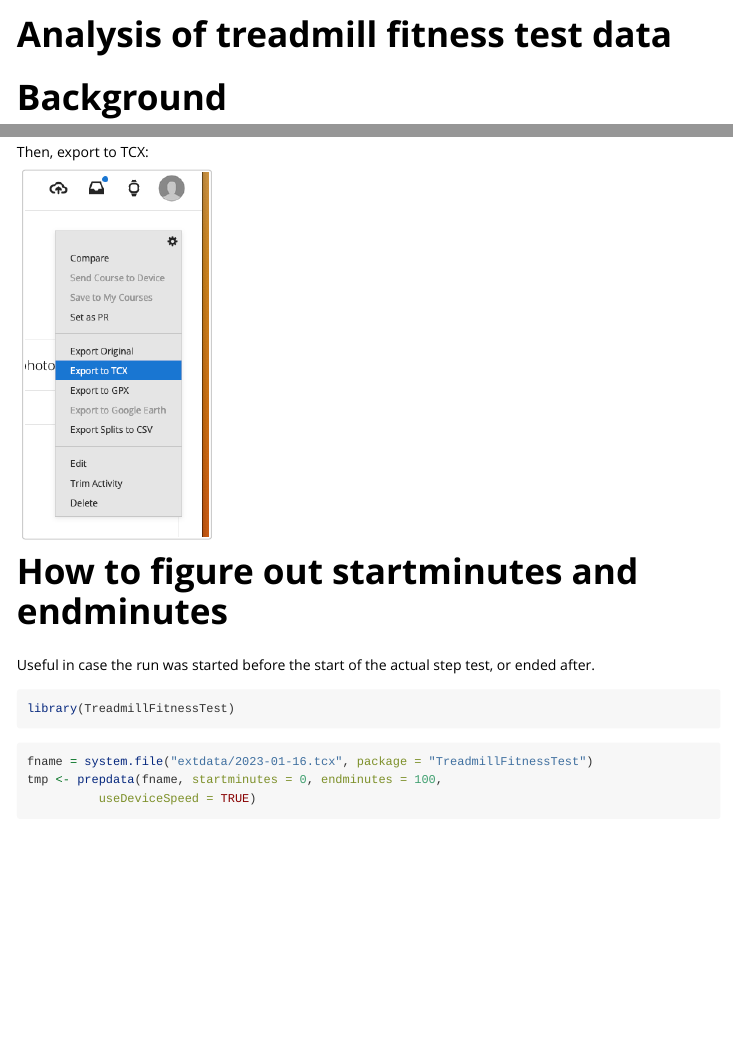
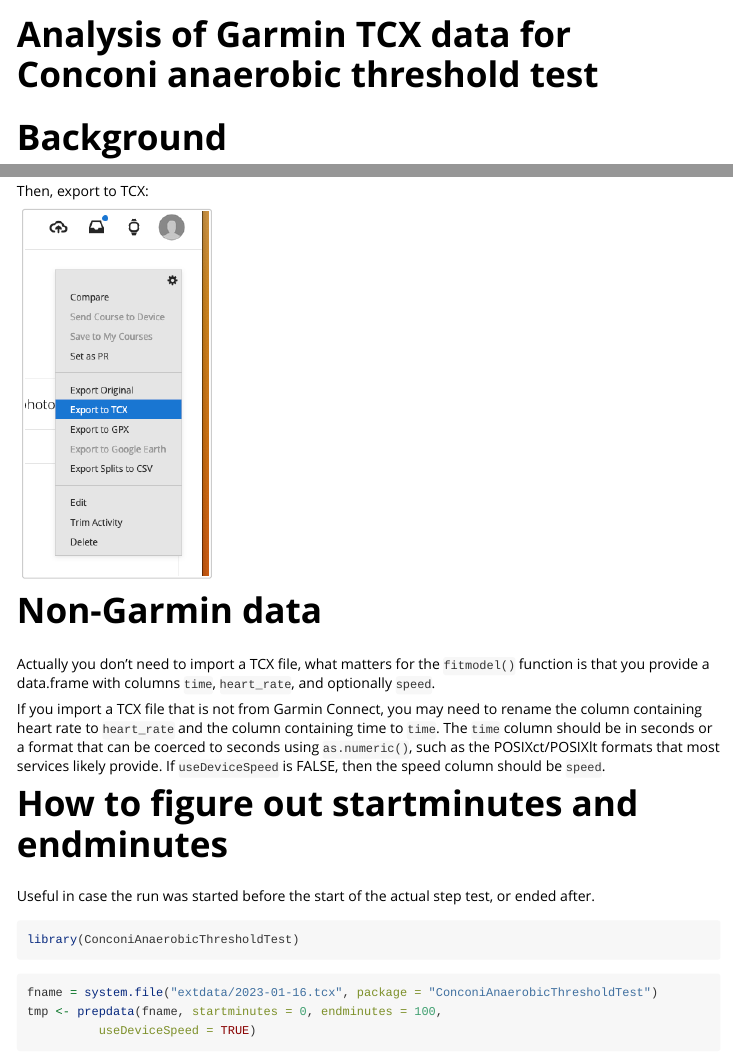
Before and after one commit to lwaldron/ConconiAnaerobicThresholdTest, an R Markdown document (vignettes/usage.Rmd): the page in a window 1100 px wide, from its top, and a second part further down, joined at a grey line. Rendered offline with R 4.5, knitr and Pandoc, with nearby package versions; some code elsewhere in the file could not run offline; long lines of code are wrapped; common packages that the code uses without loading them are loaded.

Commit message:
rename package

````diff
--- a/_pkgdown.yml
+++ b/_pkgdown.yml
@@ -1,3 +1,3 @@
-url: https://lwaldron.github.io/TreadmillFitnessTest/
+url: https://lwaldron.github.io/ConconiAnaerobicThresholdTest/
 template:
   bootstrap: 5
--- a/vignettes/usage.Rmd
+++ b/vignettes/usage.Rmd
@@ -1,9 +1,9 @@
 ---
-title: "Analysis of treadmill fitness test data"
+title: "Analysis of Garmin TCX data for Conconi anaerobic threshold test"
 output: rmarkdown::html_vignette
 bibliography: usage.bib
 vignette: >
-  %\VignetteIndexEntry{Analysis of treadmill fitness test data}
+  %\VignetteIndexEntry{Analysis of Conconi anaerobic threshold test data}
   %\VignetteEncoding{UTF-8}
   %\VignetteEngine{knitr::rmarkdown}
 editor_options:
@@ -45,16 +45,27 @@ Then, export to TCX:
 
 ![](Screenshot-menu.png){width="183"}
 
+# Non-Garmin data
+
+Actually you don't need to import a TCX file, what matters for the
+`fitmodel()` function is that you provide a data.frame with columns `time`, `heart_rate`, and optionally `speed`.
+
+If you import a TCX file that is not from Garmin Connect, you may need to rename the column containing heart rate to `heart_rate` and the column containing
+time to  `time`. The `time` column should be in seconds or a format that
+can be coerced to seconds using `as.numeric()`, such as the POSIXct/POSIXlt
+formats that most services likely provide. If `useDeviceSpeed` is FALSE, then
+the speed column should be `speed`.
+
 # How to figure out startminutes and endminutes
 
 Useful in case the run was started before the start of the actual step test, or ended after.
 
 ```{r setup, message=FALSE}
-library(TreadmillFitnessTest)
+library(ConconiAnaerobicThresholdTest)
 ```
 
 ```{r}
-fname = system.file("extdata/2023-01-16.tcx", package = "TreadmillFitnessTest")
+fname = system.file("extdata/2023-01-16.tcx", package = "ConconiAnaerobicThresholdTest")
 tmp <- prepdata(fname, startminutes = 0, endminutes = 100,
           useDeviceSpeed = TRUE)
 plot(tmp$minutes, tmp$speed)
````
Also changed, not shown: R/fitmodel.R (+15 -4 lines), vignettes/usage.Rmd (4 more changed lines), 4 other files.
